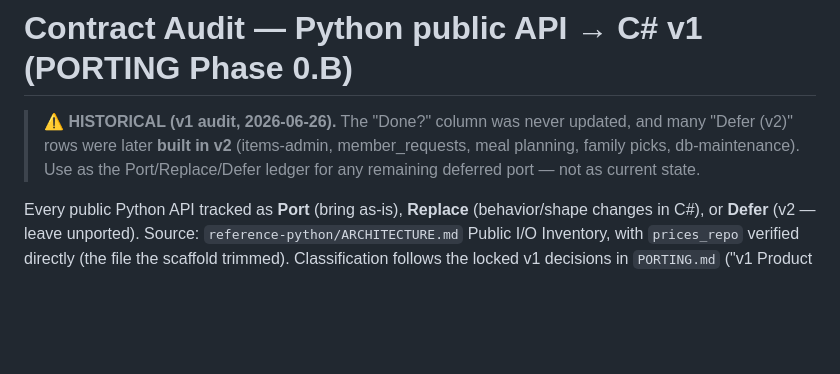
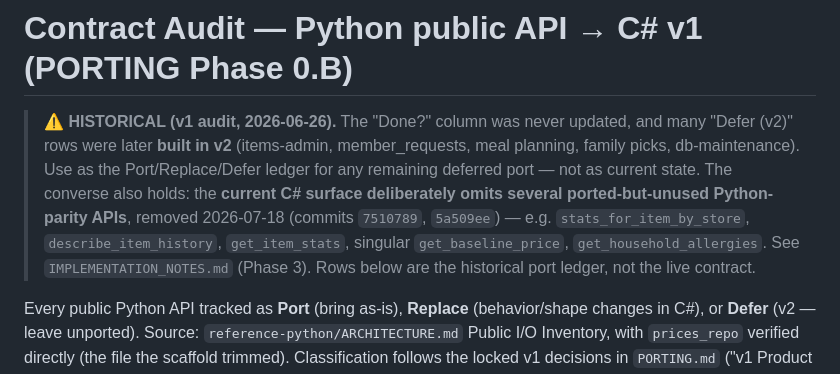
Before and after one commit to DanVano/Grocery_Sense, a Markdown page: CONTRACT_AUDIT.md, the part around the change. Rendered like a GitHub page; blank space fills up the shorter version.

```diff
--- a/CONTRACT_AUDIT.md
+++ b/CONTRACT_AUDIT.md
@@ -3,6 +3,10 @@
 > **⚠️ HISTORICAL (v1 audit, 2026-06-26).** The "Done?" column was never updated, and many "Defer (v2)" rows
 > were later **built in v2** (items-admin, member_requests, meal planning, family picks, db-maintenance).
 > Use as the Port/Replace/Defer ledger for any remaining deferred port — not as current state.
+> The converse also holds: the **current C# surface deliberately omits several ported-but-unused Python-parity
+> APIs**, removed 2026-07-18 (commits `7510789`, `5a509ee`) — e.g. `stats_for_item_by_store`,
+> `describe_item_history`, `get_item_stats`, singular `get_baseline_price`, `get_household_allergies`. See
+> `IMPLEMENTATION_NOTES.md` (Phase 3). Rows below are the historical port ledger, not the live contract.
 
 Every public Python API tracked as **Port** (bring as-is), **Replace** (behavior/shape changes in C#), or
 **Defer** (v2 — leave unported). Source: `reference-python/ARCHITECTURE.md` Public I/O Inventory, with
```
Also changed, not shown: IMPLEMENTATION_NOTES.md (+7 -0 lines).
